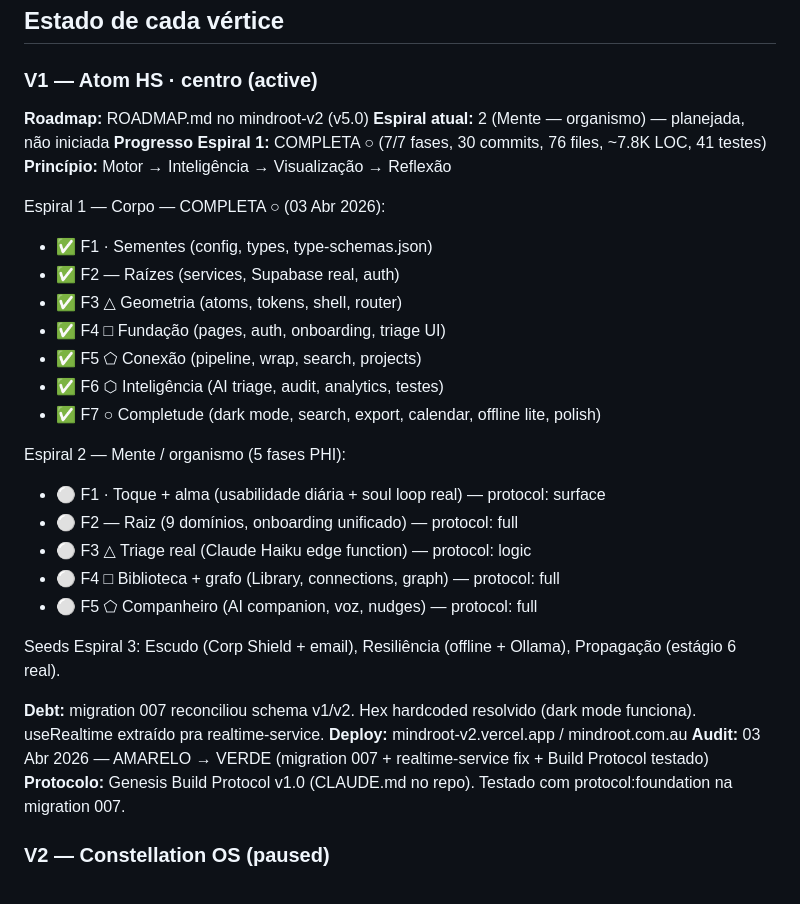
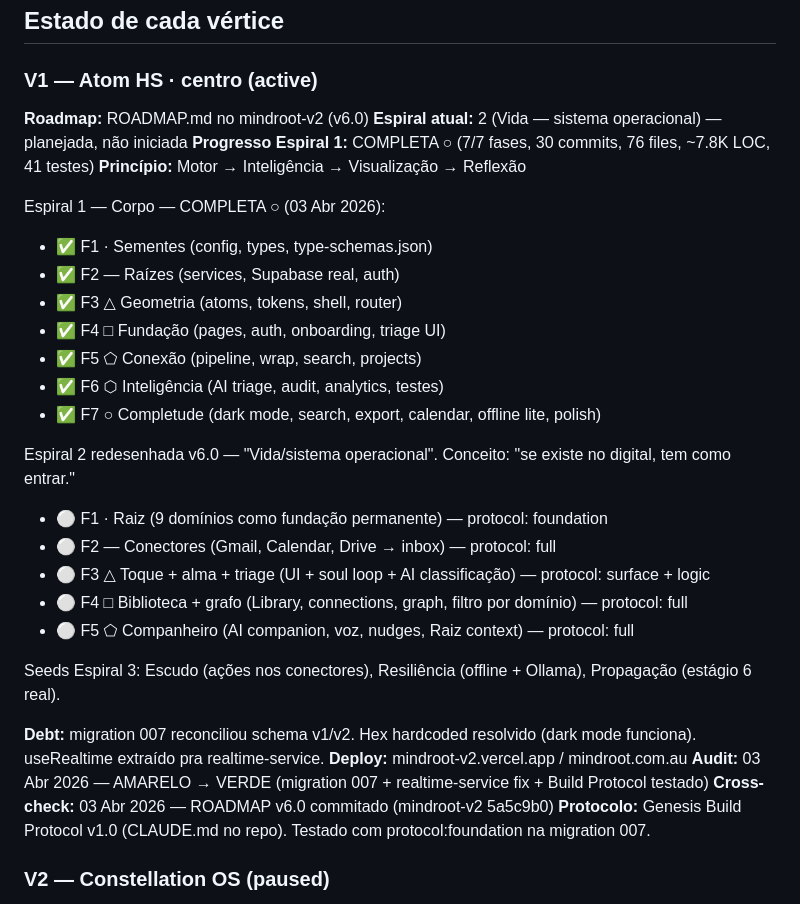
Before and after one commit to rsmramalho/atom-engine-core, a Markdown page: PENTAGON.md, the part around the change. Drawn GitHub-style.

Commit message:
docs: cross-check PENTAGON — ROADMAP v6.0 Espiral 2 redesenhada
Co-Authored-By: Claude Opus 4.6 (1M context) <noreply@anthropic.com>

```diff
--- a/PENTAGON.md
+++ b/PENTAGON.md
@@ -45,8 +45,8 @@ Atom HS é o centro — não compete com os vértices, alimenta todos eles. O Pe
 
 ### V1 — Atom HS · centro (active)
 
-**Roadmap:** ROADMAP.md no mindroot-v2 (v5.0)
-**Espiral atual:** 2 (Mente — organismo) — planejada, não iniciada
+**Roadmap:** ROADMAP.md no mindroot-v2 (v6.0)
+**Espiral atual:** 2 (Vida — sistema operacional) — planejada, não iniciada
 **Progresso Espiral 1:** COMPLETA ○ (7/7 fases, 30 commits, 76 files, ~7.8K LOC, 41 testes)
 **Princípio:** Motor → Inteligência → Visualização → Reflexão
 
@@ -59,18 +59,19 @@ Espiral 1 — Corpo — COMPLETA ○ (03 Abr 2026):
 - ✅ F6 ⬡ Inteligência (AI triage, audit, analytics, testes)
 - ✅ F7 ○ Completude (dark mode, search, export, calendar, offline lite, polish)
 
-Espiral 2 — Mente / organismo (5 fases PHI):
-- ⚪ F1 · Toque + alma (usabilidade diária + soul loop real) — protocol: surface
-- ⚪ F2 — Raiz (9 domínios, onboarding unificado) — protocol: full
-- ⚪ F3 △ Triage real (Claude Haiku edge function) — protocol: logic
-- ⚪ F4 □ Biblioteca + grafo (Library, connections, graph) — protocol: full
-- ⚪ F5 ⬠ Companheiro (AI companion, voz, nudges) — protocol: full
+Espiral 2 redesenhada v6.0 — "Vida/sistema operacional". Conceito: "se existe no digital, tem como entrar."
+- ⚪ F1 · Raiz (9 domínios como fundação permanente) — protocol: foundation
+- ⚪ F2 — Conectores (Gmail, Calendar, Drive → inbox) — protocol: full
+- ⚪ F3 △ Toque + alma + triage (UI + soul loop + AI classificação) — protocol: surface + logic
+- ⚪ F4 □ Biblioteca + grafo (Library, connections, graph, filtro por domínio) — protocol: full
+- ⚪ F5 ⬠ Companheiro (AI companion, voz, nudges, Raiz context) — protocol: full
 
-Seeds Espiral 3: Escudo (Corp Shield + email), Resiliência (offline + Ollama), Propagação (estágio 6 real).
+Seeds Espiral 3: Escudo (ações nos conectores), Resiliência (offline + Ollama), Propagação (estágio 6 real).
 
 **Debt:** migration 007 reconciliou schema v1/v2. Hex hardcoded resolvido (dark mode funciona). useRealtime extraído pra realtime-service.
 **Deploy:** mindroot-v2.vercel.app / mindroot.com.au
 **Audit:** 03 Abr 2026 — AMARELO → VERDE (migration 007 + realtime-service fix + Build Protocol testado)
+**Cross-check:** 03 Abr 2026 — ROADMAP v6.0 commitado (mindroot-v2 5a5c9b0)
 **Protocolo:** Genesis Build Protocol v1.0 (CLAUDE.md no repo). Testado com protocol:foundation na migration 007.
 
 ### V2 — Constellation OS (paused)
```
